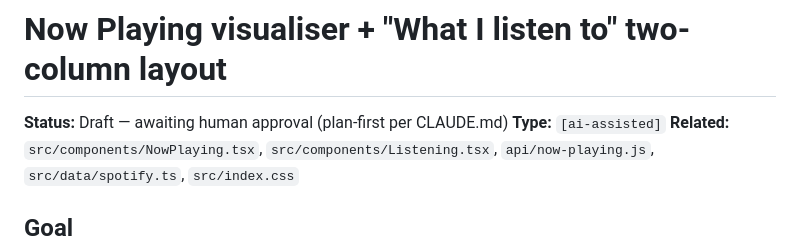
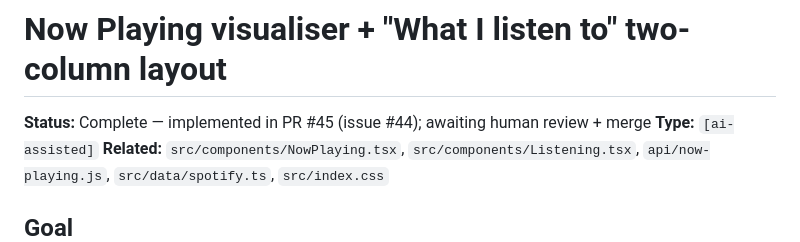
Before and after one commit to jonnyhaynes/jonnyhaynes-web, a Markdown page: docs/plans/now-playing-visualiser.md, the part around the change. Drawn GitHub-style.

Commit message:
Mark now-playing visualiser plan as complete
Implemented in PR #45 (closes #44); awaiting human review + merge.

Co-Authored-By: Claude Opus 4.8 (1M context) <noreply@anthropic.com>

```diff
--- a/docs/plans/now-playing-visualiser.md
+++ b/docs/plans/now-playing-visualiser.md
@@ -1,6 +1,6 @@
 # Now Playing visualiser + "What I listen to" two-column layout
 
-**Status:** Draft — awaiting human approval (plan-first per CLAUDE.md)
+**Status:** Complete — implemented in PR #45 (issue #44); awaiting human review + merge
 **Type:** `[ai-assisted]`
 **Related:** `src/components/NowPlaying.tsx`, `src/components/Listening.tsx`, `api/now-playing.js`, `src/data/spotify.ts`, `src/index.css`
 
```
